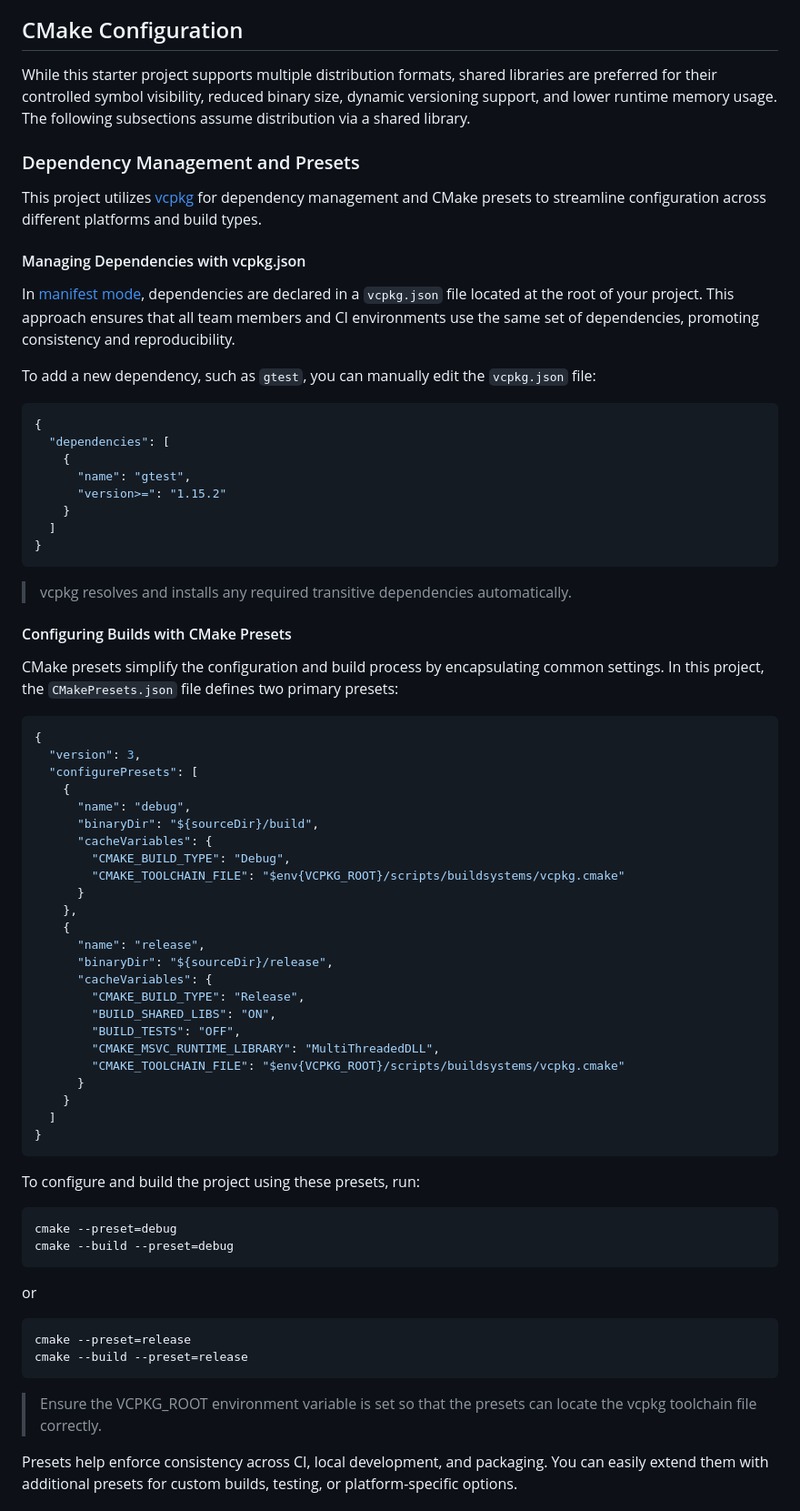
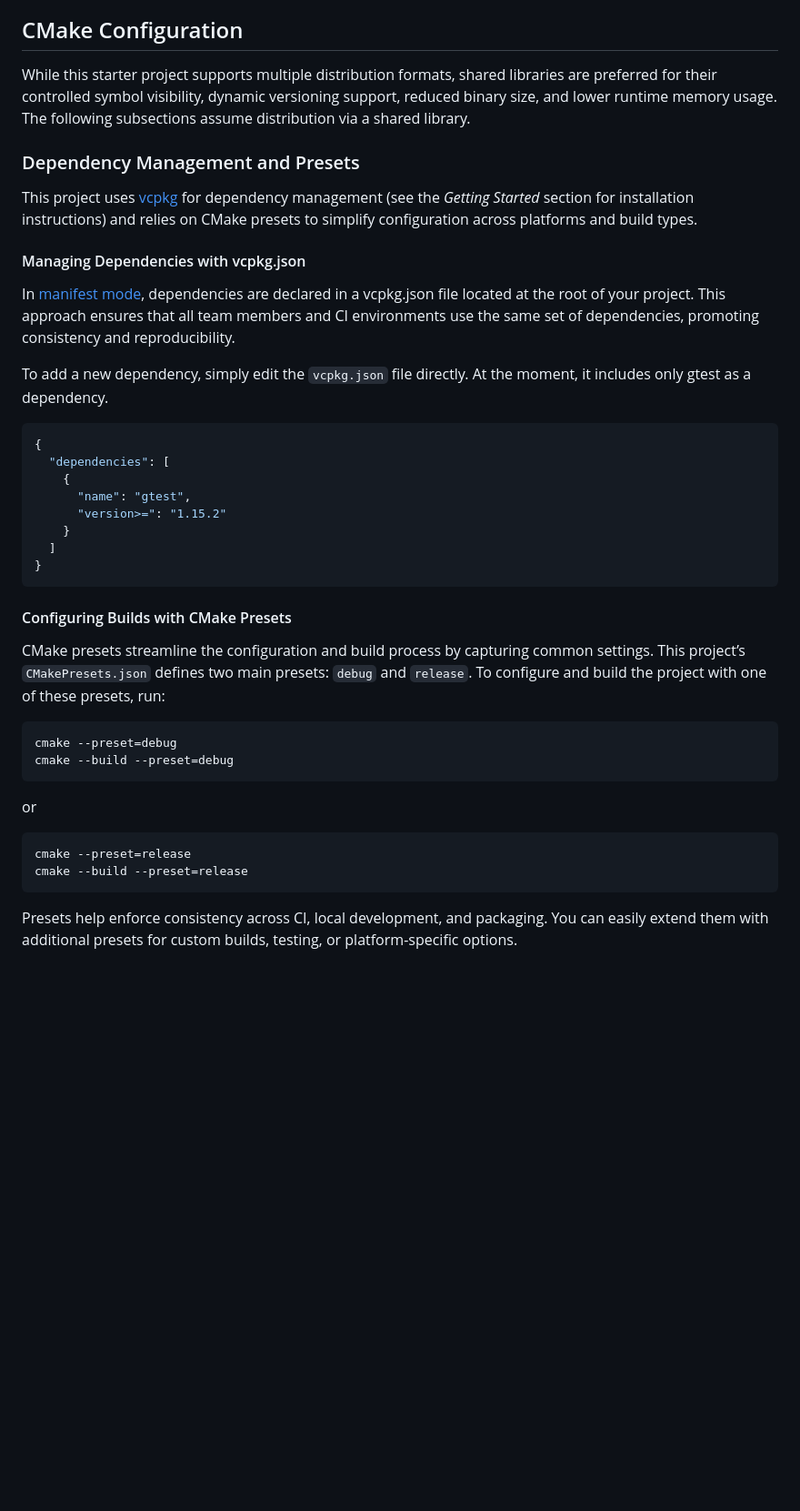
Before and after one commit to shlomnissan/cpplib-starter, a Markdown page: README.md, the part around the change printed below. Shown: that part at 91% size. GitHub-like rendering; blank space fills up the shorter version.

````diff
--- a/README.md
+++ b/README.md
@@ -26,14 +26,16 @@ If you're starting a new C++ library project, this template is designed to help
 - **Documentation generation** ready with [Doxygen](https://www.doxygen.nl/).
 
 ## CMake Configuration
-While this starter project supports multiple distribution formats, shared libraries are preferred for their controlled symbol visibility, reduced binary size, dynamic versioning support, and lower runtime memory usage. The following subsections assume distribution via a shared library.
+While this starter project supports multiple distribution formats, shared libraries are preferred for their controlled symbol visibility, dynamic versioning support, reduced binary size, and lower runtime memory usage. The following subsections assume distribution via a shared library.
 
 ### Dependency Management and Presets
-This project utilizes [vcpkg](https://vcpkg.io/en/) for dependency management and CMake presets to streamline configuration across different platforms and build types.
+This project uses [vcpkg](https://vcpkg.io/en/) for dependency management (see the _Getting Started_ section for installation instructions) and relies on CMake presets to simplify configuration across platforms and build types.
+
 #### Managing Dependencies with vcpkg.json
-In [manifest mode](https://learn.microsoft.com/en-us/vcpkg/consume/manifest-mode), dependencies are declared in a `vcpkg.json` file located at the root of your project. This approach ensures that all team members and CI environments use the same set of dependencies, promoting consistency and reproducibility.
+In [manifest mode](https://learn.microsoft.com/en-us/vcpkg/consume/manifest-mode), dependencies are declared in a vcpkg.json file located at the root of your project. This approach ensures that all team members and CI environments use the same set of dependencies, promoting consistency and reproducibility.
 
-To add a new dependency, such as `gtest`, you can manually edit the `vcpkg.json` file:
+To add a new dependency, simply edit the `vcpkg.json` file directly. At the moment, it includes only gtest as a dependency.
+
 ```json
 {
   "dependencies": [
@@ -44,37 +46,8 @@ To add a new dependency, such as `gtest`, you can manually edit the `vcpkg.json`
   ]
 }
 ```
-> vcpkg resolves and installs any required transitive dependencies automatically.
-
 #### Configuring Builds with CMake Presets
-CMake presets simplify the configuration and build process by encapsulating common settings. In this project, the `CMakePresets.json` file defines two primary presets:
-```json
-{
-  "version": 3,
-  "configurePresets": [
-    {
-      "name": "debug",
-      "binaryDir": "${sourceDir}/build",
-      "cacheVariables": {
-        "CMAKE_BUILD_TYPE": "Debug",
-        "CMAKE_TOOLCHAIN_FILE": "$env{VCPKG_ROOT}/scripts/buildsystems/vcpkg.cmake"
-      }
-    },
-    {
-      "name": "release",
-      "binaryDir": "${sourceDir}/release",
-      "cacheVariables": {
-        "CMAKE_BUILD_TYPE": "Release",
-        "BUILD_SHARED_LIBS": "ON",
-        "BUILD_TESTS": "OFF",
-        "CMAKE_MSVC_RUNTIME_LIBRARY": "MultiThreadedDLL",
-        "CMAKE_TOOLCHAIN_FILE": "$env{VCPKG_ROOT}/scripts/buildsystems/vcpkg.cmake"
-      }
-    }
-  ]
-}
-```
-To configure and build the project using these presets, run:
+CMake presets streamline the configuration and build process by capturing common settings. This project’s `CMakePresets.json` defines two main presets: `debug` and `release`. To configure and build the project with one of these presets, run:
 ```bash
 cmake --preset=debug
 cmake --build --preset=debug
@@ -84,8 +57,6 @@ or
 cmake --preset=release
 cmake --build --preset=release
 ```
-> Ensure the VCPKG_ROOT environment variable is set so that the presets can locate the vcpkg toolchain file correctly.
-
 Presets help enforce consistency across CI, local development, and packaging. You can easily extend them with additional presets for custom builds, testing, or platform-specific options.
 
 ### Symbol Visibility
````
Also changed, not shown: other parts of README.md (+3 -5 lines).
